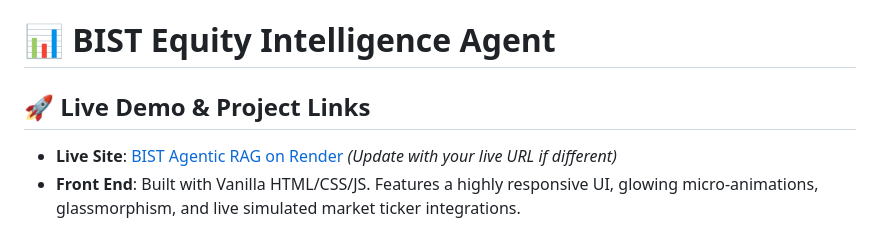
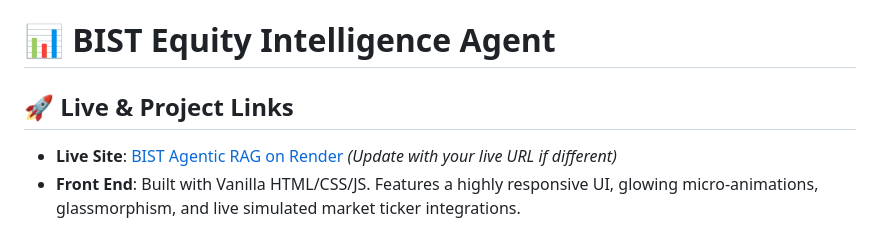
Before and after one commit to khelanaramadhan-max/BIST-Agentic-RAG, a Markdown page: README.md, the part around the change. Drawn GitHub-style.

```diff
--- a/README.md
+++ b/README.md
@@ -1,6 +1,6 @@
 # 📊 BIST Equity Intelligence Agent
 
-## 🚀 Live Demo & Project Links
+## 🚀 Live  & Project Links
 - **Live Site**: [BIST Agentic RAG on Render](https://bist-agentic-rag-1.onrender.com) *(Update with your live URL if different)*
 - **Front End**: Built with Vanilla HTML/CSS/JS. Features a highly responsive UI, glowing micro-animations, glassmorphism, and live simulated market ticker integrations.
 - **Back End**: Python-based FastAPI server, handling RAG orchestration and LangGraph agent logic. Deployed via **Render**.
```
